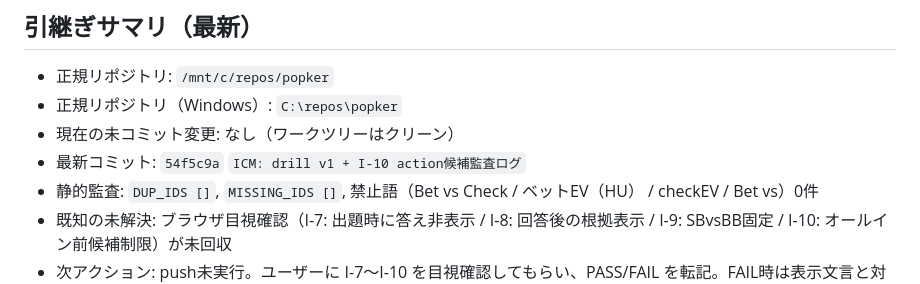
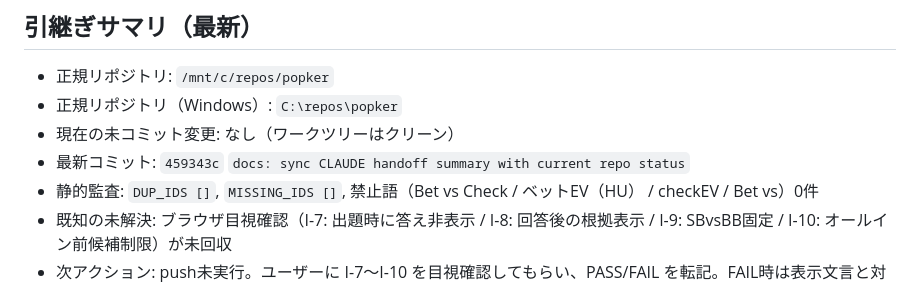
Before and after one commit to dcftradingcrypt/poker-tools, a Markdown page: CLAUDE.md, the part around the change. Drawn GitHub-style.

Commit message:
docs: update handoff summary commit pointer

```diff
--- a/CLAUDE.md
+++ b/CLAUDE.md
@@ -728,7 +728,7 @@
 - 正規リポジトリ: `/mnt/c/repos/popker`
 - 正規リポジトリ（Windows）: `C:\repos\popker`
 - 現在の未コミット変更: なし（ワークツリーはクリーン）
-- 最新コミット: `54f5c9a` `ICM: drill v1 + I-10 action候補監査ログ`
+- 最新コミット: `459343c` `docs: sync CLAUDE handoff summary with current repo status`
 - 静的監査: `DUP_IDS []`, `MISSING_IDS []`, 禁止語（Bet vs Check / ベットEV（HU） / checkEV / Bet vs）0件
 - 既知の未解決: ブラウザ目視確認（I-7: 出題時に答え非表示 / I-8: 回答後の根拠表示 / I-9: SBvsBB固定 / I-10: オールイン前候補制限）が未回収
 - 次アクション: push未実行。ユーザーに I-7〜I-10 を目視確認してもらい、PASS/FAIL を転記。FAIL時は表示文言と対象席ラベルを根拠に最小差分で再修正する
```
